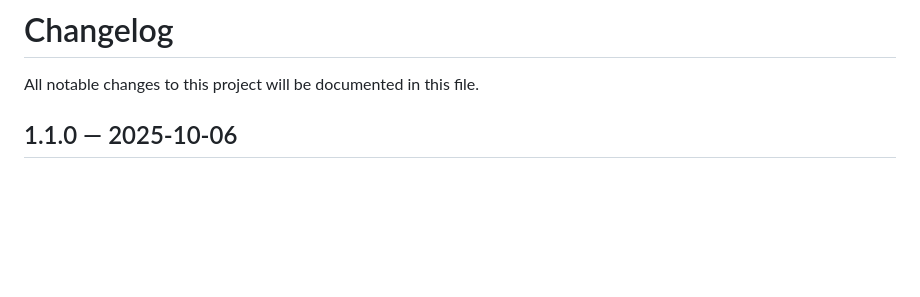
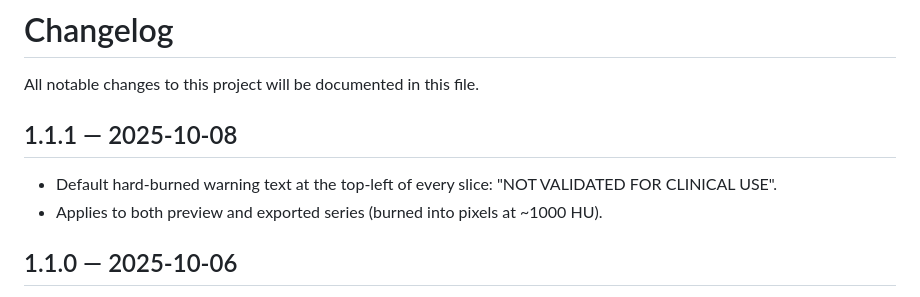
Before and after one commit to Varian-MedicalAffairsAppliedSolutions/EthosROIOverride, a Markdown page: CHANGELOG.md, the part around the change. Rendered like a GitHub page; blank space fills up the shorter version.

Commit message:
add disclaimer on each slice generated.

```diff
--- a/CHANGELOG.md
+++ b/CHANGELOG.md
@@ -3,6 +3,11 @@
 # Changelog
 
 All notable changes to this project will be documented in this file.
+
+## 1.1.1 — 2025-10-08
+
+- Default hard-burned warning text at the top-left of every slice: "NOT VALIDATED FOR CLINICAL USE".
+- Applies to both preview and exported series (burned into pixels at ~1000 HU).
 
 ## 1.1.0 — 2025-10-06
 
```
